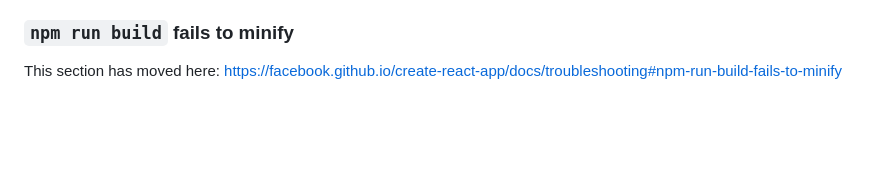
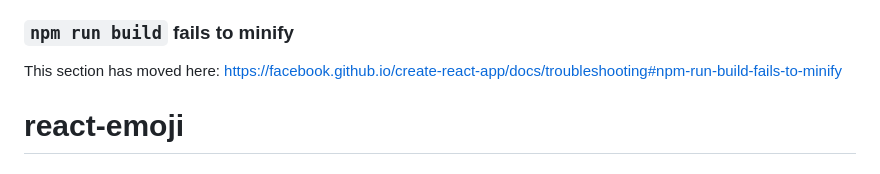
Before and after one commit to mehdiManz/react-emoji, a Markdown page: README.md, the part around the change. Drawn GitHub-style; blank space fills up the shorter version.

```diff
--- a/README.md
+++ b/README.md
@@ -68,3 +68,4 @@ This section has moved here: [https://facebook.github.io/create-react-app/docs/d
 ### `npm run build` fails to minify
 
 This section has moved here: [https://facebook.github.io/create-react-app/docs/troubleshooting#npm-run-build-fails-to-minify](https://facebook.github.io/create-react-app/docs/troubleshooting#npm-run-build-fails-to-minify)
+# react-emoji
```
